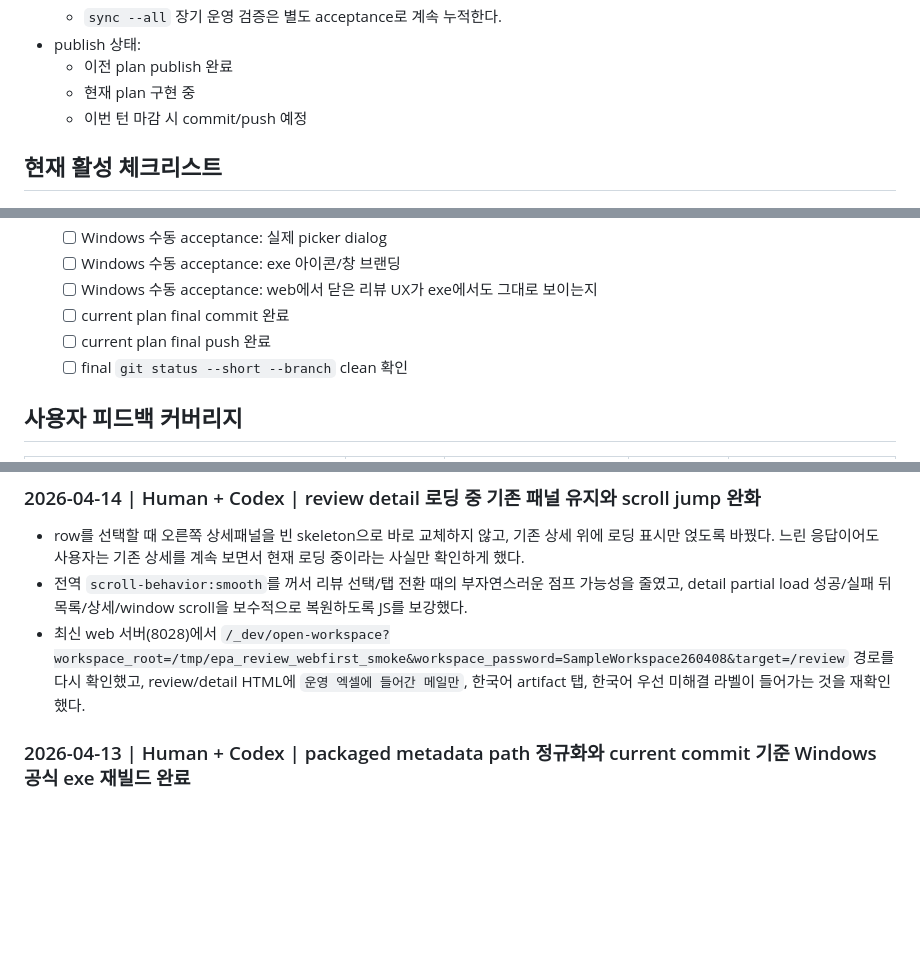
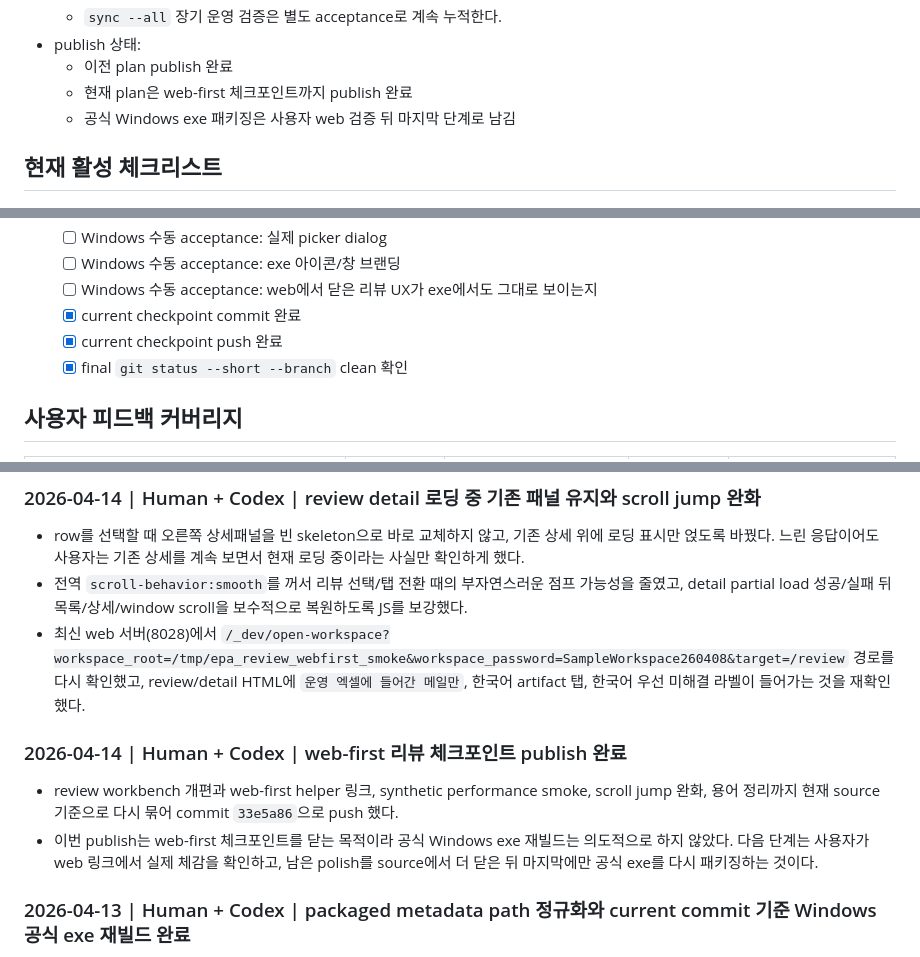
Before and after one commit to Nyan-SouthKorea/E-mail-pilot-ai, a Markdown page: docs/logbook.md, 3 parts joined by grey strips. Rendered like a GitHub page; blank space fills up the shorter version.

Commit message:
Record web-first review checkpoint publish status

```diff
--- a/docs/logbook.md
+++ b/docs/logbook.md
@@ -160,8 +160,8 @@
   - `sync --all` 장기 운영 검증은 별도 acceptance로 계속 누적한다.
 - publish 상태:
   - 이전 plan publish 완료
-  - 현재 plan 구현 중
-  - 이번 턴 마감 시 commit/push 예정
+  - 현재 plan은 web-first 체크포인트까지 publish 완료
+  - 공식 Windows exe 패키징은 사용자 web 검증 뒤 마지막 단계로 남김
 
 ## 현재 활성 체크리스트
 
@@ -195,9 +195,9 @@
   - [ ] Windows 수동 acceptance: 실제 picker dialog
   - [ ] Windows 수동 acceptance: exe 아이콘/창 브랜딩
   - [ ] Windows 수동 acceptance: web에서 닫은 리뷰 UX가 exe에서도 그대로 보이는지
-  - [ ] current plan final commit 완료
-  - [ ] current plan final push 완료
-  - [ ] final `git status --short --branch` clean 확인
+  - [x] current checkpoint commit 완료
+  - [x] current checkpoint push 완료
+  - [x] final `git status --short --branch` clean 확인
 
 ## 사용자 피드백 커버리지
 
@@ -229,6 +229,11 @@
 - row를 선택할 때 오른쪽 상세패널을 빈 skeleton으로 바로 교체하지 않고, 기존 상세 위에 로딩 표시만 얹도록 바꿨다. 느린 응답이어도 사용자는 기존 상세를 계속 보면서 현재 로딩 중이라는 사실만 확인하게 했다.
 - 전역 `scroll-behavior:smooth`를 꺼서 리뷰 선택/탭 전환 때의 부자연스러운 점프 가능성을 줄였고, detail partial load 성공/실패 뒤 목록/상세/window scroll을 보수적으로 복원하도록 JS를 보강했다.
 - 최신 web 서버(8028)에서 `/_dev/open-workspace?workspace_root=/tmp/epa_review_webfirst_smoke&workspace_password=SampleWorkspace260408&target=/review` 경로를 다시 확인했고, review/detail HTML에 `운영 엑셀에 들어간 메일만`, 한국어 artifact 탭, 한국어 우선 미해결 라벨이 들어가는 것을 재확인했다.
+
+### 2026-04-14 | Human + Codex | web-first 리뷰 체크포인트 publish 완료
+
+- review workbench 개편과 web-first helper 링크, synthetic performance smoke, scroll jump 완화, 용어 정리까지 현재 source 기준으로 다시 묶어 commit `33e5a86`으로 push 했다.
+- 이번 publish는 web-first 체크포인트를 닫는 목적이라 공식 Windows exe 재빌드는 의도적으로 하지 않았다. 다음 단계는 사용자가 web 링크에서 실제 체감을 확인하고, 남은 polish를 source에서 더 닫은 뒤 마지막에만 공식 exe를 다시 패키징하는 것이다.
 
 ### 2026-04-13 | Human + Codex | packaged metadata path 정규화와 current commit 기준 Windows 공식 exe 재빌드 완료
 
```
